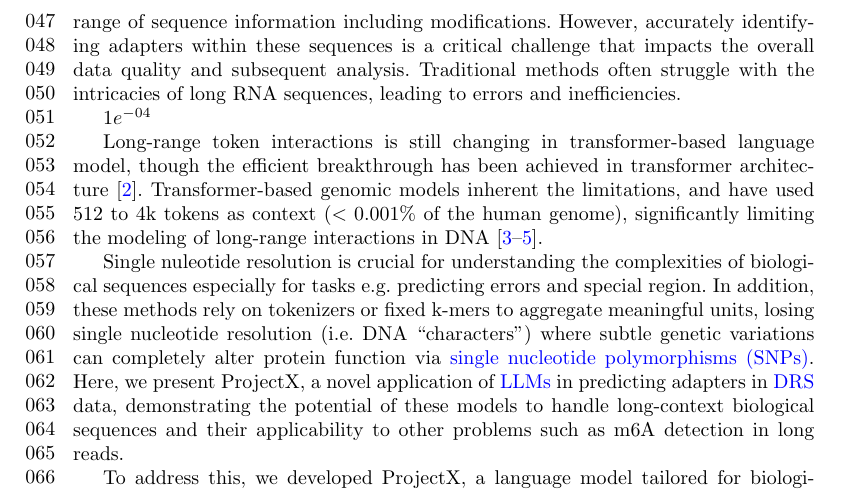
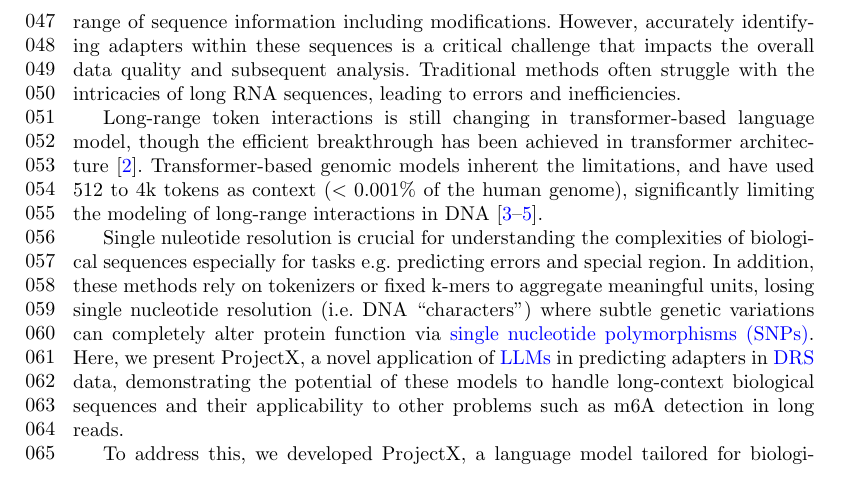
Before and after one commit to cauliyang/deepchopper-paper, a LaTeX paper (journal_nbt/sn-article.tex): part of page 2 of 12, cut so that both start at the same text. Compiled offline with pdfLaTeX.

```diff
--- a/journal_nbt/sn-article.tex
+++ b/journal_nbt/sn-article.tex
@@ -202,8 +202,6 @@
 However, accurately identifying adapters within these sequences is a critical challenge that impacts the overall data quality and subsequent analysis.
 Traditional methods often struggle with the intricacies of long RNA sequences, leading to errors and inefficiencies.
 
-$1e^{-04}$
-
 Long-range token interactions is still changing in transformer-based language model,
 though the efficient breakthrough has been achieved in transformer architecture~\cite{tay2022efficient}.
 Transformer-based genomic models  inherent the limitations, and have used 512 to 4k tokens as context (\(<0.001\%\) of the human genome), significantly limiting the modeling of long-range interactions in DNA~\cite{dalla2023nucleotide, zhou2023dnabert2, ji2021dnabert}.
```
Also changed, not shown: figures/finals/figure1.svg, figures/finals/sf2.svg, journal_nbt/sn-article.tex (1 more changed lines).
